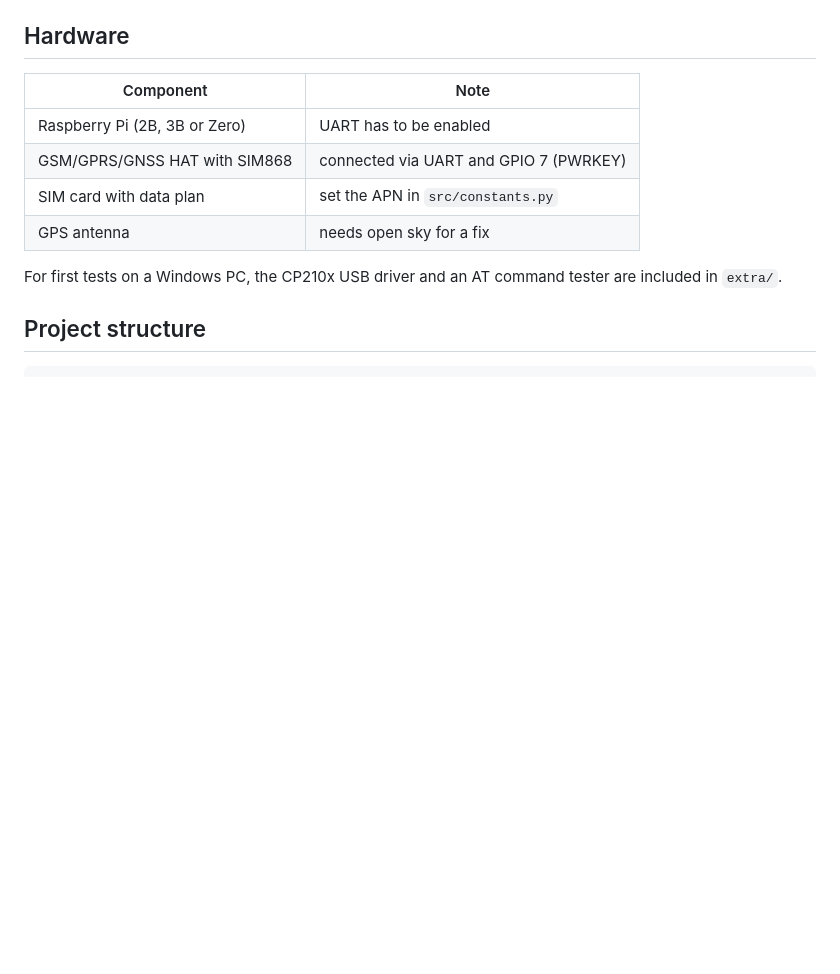
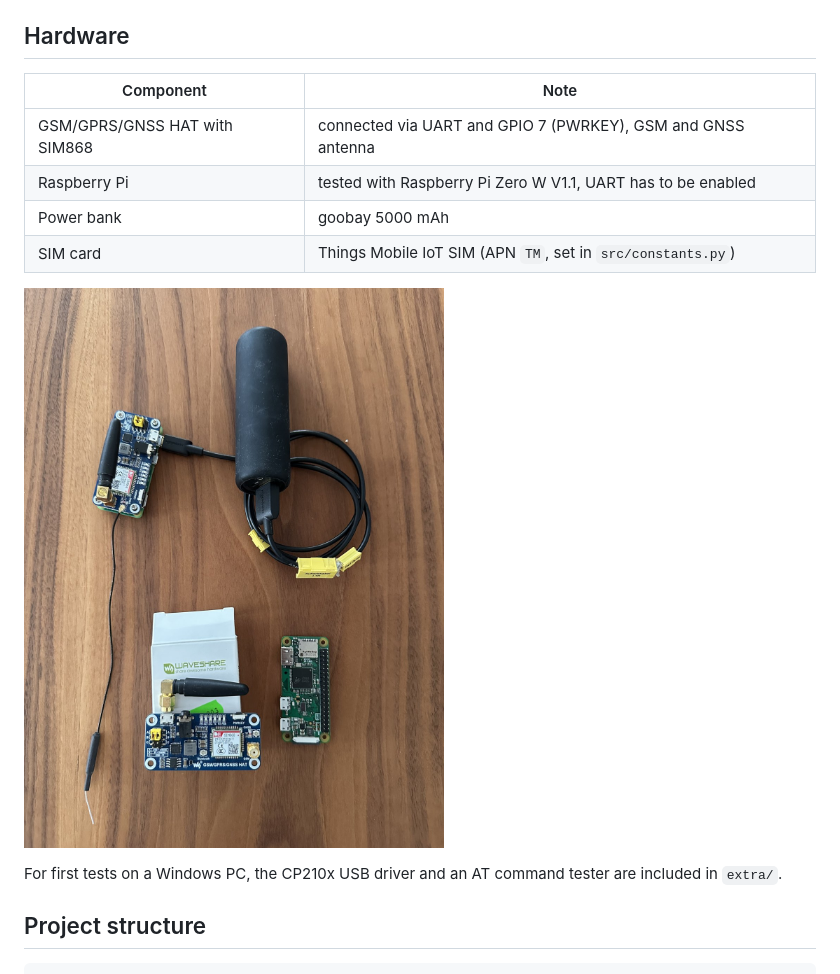
Before and after one commit to dev-dany97/raspi-gps-tracker, a Markdown page: README.md, the part around the change. Drawn GitHub-style; pictures changed too: docs/images/hardware-setup.jpg (added); blank space fills up the shorter version.

Commit message:
update hardware list and add photo of the setup

```diff
--- a/README.md
+++ b/README.md
@@ -15,10 +15,12 @@ GPS tracker based on a Raspberry Pi and a GSM/GPRS/GNSS HAT (SIM868). The tracke
 
 | Component | Note |
 |---|---|
-| Raspberry Pi (2B, 3B or Zero) | UART has to be enabled |
-| GSM/GPRS/GNSS HAT with SIM868 | connected via UART and GPIO 7 (PWRKEY) |
-| SIM card with data plan | set the APN in `src/constants.py` |
-| GPS antenna | needs open sky for a fix |
+| GSM/GPRS/GNSS HAT with SIM868 | connected via UART and GPIO 7 (PWRKEY), GSM and GNSS antenna |
+| Raspberry Pi | tested with Raspberry Pi Zero W V1.1, UART has to be enabled |
+| Power bank | goobay 5000 mAh |
+| SIM card | Things Mobile IoT SIM (APN `TM`, set in `src/constants.py`) |
+
+![Hardware setup: power bank, SIM868 HAT mounted on the Raspberry Pi, spare HAT and Raspberry Pi Zero W](docs/images/hardware-setup.jpg)
 
 For first tests on a Windows PC, the CP210x USB driver and an AT command tester are included in `extra/`.
 
```
